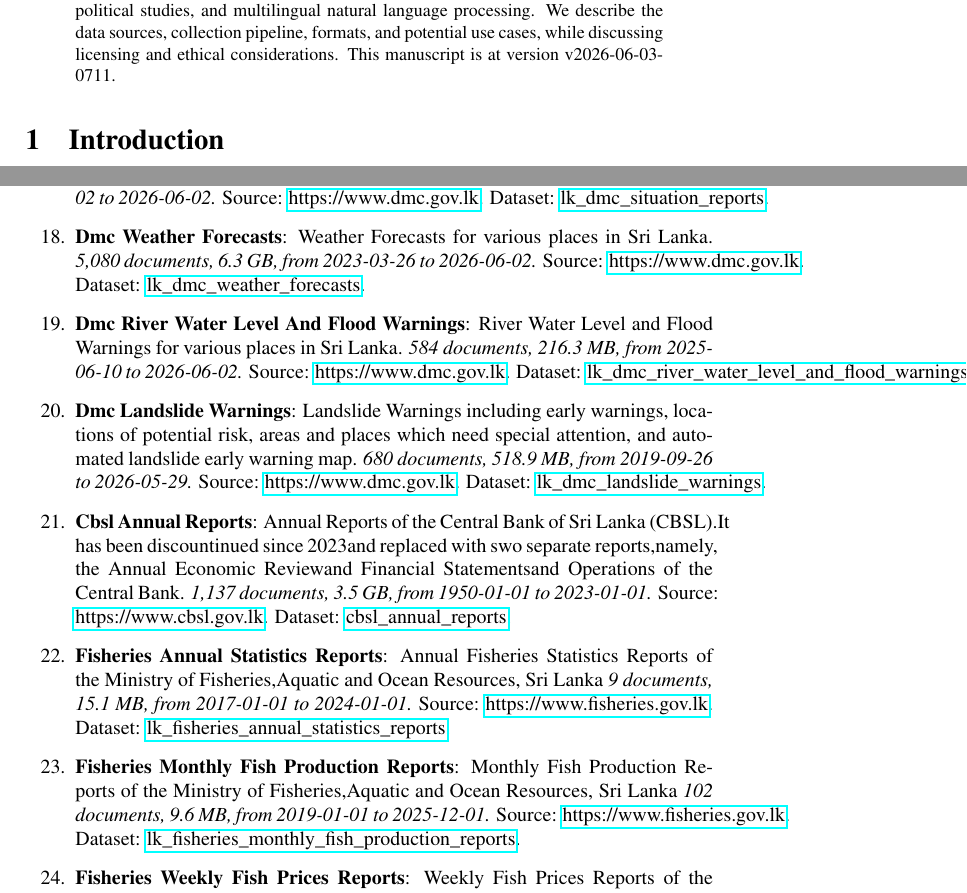
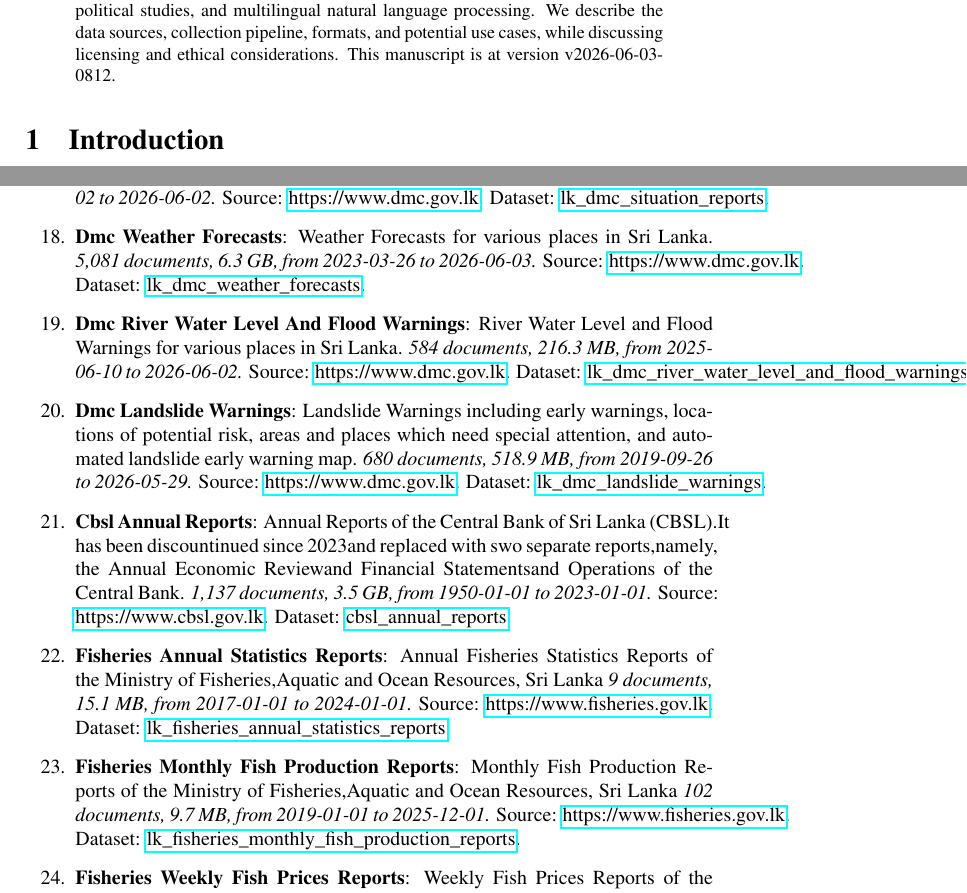
Before and after one commit to nuuuwan/lk_datasets, a LaTeX paper (latex/lk_datasets.tex): two parts of pages 1 and 4 of 7, joined at a grey line, cut so that both start at the same text. Compiled offline with pdfLaTeX; a LaTeX package or settings file that is missing is left out.

Commit message:
🤖 [build.yml] 2026-06-03-0242

```diff
--- a/latex/lk_datasets.tex
+++ b/latex/lk_datasets.tex
@@ -16,7 +16,7 @@
 \normalsize%
 \maketitle%
 \begin{abstract}%
-We present a collection of open, machine-readable document datasets covering parliamentary proceedings, legal judgments, government publications, news, and tourism statistics from Sri Lanka. The collection currently comprises of  272,594  documents (79.9 GB) across 26  datasets in Sinhala, Tamil, and English. The datasets are updated daily and mirrored on GitHub and Hugging Face. These resources aim to support research in computational linguistics, legal analytics, socio-political studies, and multilingual natural language processing. We describe the data sources, collection pipeline, formats, and potential use cases, while discussing licensing and ethical considerations. This manuscript is at version v2026-06-03-0711.%
+We present a collection of open, machine-readable document datasets covering parliamentary proceedings, legal judgments, government publications, news, and tourism statistics from Sri Lanka. The collection currently comprises of  272,595  documents (79.9 GB) across 26  datasets in Sinhala, Tamil, and English. The datasets are updated daily and mirrored on GitHub and Hugging Face. These resources aim to support research in computational linguistics, legal analytics, socio-political studies, and multilingual natural language processing. We describe the data sources, collection pipeline, formats, and potential use cases, while discussing licensing and ethical considerations. This manuscript is at version v2026-06-03-0812.%
 
 %
 \end{abstract}%
@@ -129,7 +129,7 @@ As of v2026-06-03-0711, Sri Lanka Document Datasets
 \item%
 \textbf{Dmc Situation Reports}: Situation Report including information about Heavy Rain, Wind, Tree Falling, Lighting etc.\textit{ 4,602 documents, 3.1 GB, from 2018{-}01{-}02 to 2026{-}06{-}02.} Source: \href{https://www.dmc.gov.lk}{https://www.dmc.gov.lk}. Dataset: \href{https://github.com/nuuuwan/lk\_dmc/tree/data\_lk\_dmc\_situation\_reports/data/lk\_dmc\_situation\_reports}{lk\_dmc\_situation\_reports}.%
 \item%
-\textbf{Dmc Weather Forecasts}: Weather Forecasts for various places in Sri Lanka.\textit{ 5,080 documents, 6.3 GB, from 2023{-}03{-}26 to 2026{-}06{-}02.} Source: \href{https://www.dmc.gov.lk}{https://www.dmc.gov.lk}. Dataset: \href{https://github.com/nuuuwan/lk\_dmc/tree/data\_lk\_dmc\_weather\_forecasts/data/lk\_dmc\_weather\_forecasts}{lk\_dmc\_weather\_forecasts}.%
+\textbf{Dmc Weather Forecasts}: Weather Forecasts for various places in Sri Lanka.\textit{ 5,081 documents, 6.3 GB, from 2023{-}03{-}26 to 2026{-}06{-}03.} Source: \href{https://www.dmc.gov.lk}{https://www.dmc.gov.lk}. Dataset: \href{https://github.com/nuuuwan/lk\_dmc/tree/data\_lk\_dmc\_weather\_forecasts/data/lk\_dmc\_weather\_forecasts}{lk\_dmc\_weather\_forecasts}.%
 \item%
 \textbf{Dmc River Water Level And Flood Warnings}: River Water Level and Flood Warnings for various places in Sri Lanka.\textit{ 584 documents, 216.3 MB, from 2025{-}06{-}10 to 2026{-}06{-}02.} Source: \href{https://www.dmc.gov.lk}{https://www.dmc.gov.lk}. Dataset: \href{https://github.com/nuuuwan/lk\_dmc/tree/data\_lk\_dmc\_river\_water\_level\_and\_flood\_warnings/data/lk\_dmc\_river\_water\_level\_and\_flood\_warnings}{lk\_dmc\_river\_water\_level\_and\_flood\_warnings}.%
 \item%
@@ -139,7 +139,7 @@ As of v2026-06-03-0711, Sri Lanka Document Datasets
 \item%
 \textbf{Fisheries Annual Statistics Reports}: Annual Fisheries Statistics Reports of the Ministry of Fisheries,Aquatic and Ocean Resources, Sri Lanka\textit{ 9 documents, 15.1 MB, from 2017{-}01{-}01 to 2024{-}01{-}01.} Source: \href{https://www.fisheries.gov.lk}{https://www.fisheries.gov.lk}. Dataset: \href{https://github.com/nuuuwan/lk\_fisheries/tree/data\_lk\_fisheries\_annual\_statistics\_reports/data/lk\_fisheries\_annual\_statistics\_reports}{lk\_fisheries\_annual\_statistics\_reports}.%
 \item%
-\textbf{Fisheries Monthly Fish Production Reports}: Monthly Fish Production Reports of the Ministry of Fisheries,Aquatic and Ocean Resources, Sri Lanka\textit{ 102 documents, 9.6 MB, from 2019{-}01{-}01 to 2025{-}12{-}01.} Source: \href{https://www.fisheries.gov.lk}{https://www.fisheries.gov.lk}. Dataset: \href{https://github.com/nuuuwan/lk\_fisheries/tree/data\_lk\_fisheries\_monthly\_fish\_production\_reports/data/lk\_fisheries\_monthly\_fish\_production\_reports}{lk\_fisheries\_monthly\_fish\_production\_reports}.%
+\textbf{Fisheries Monthly Fish Production Reports}: Monthly Fish Production Reports of the Ministry of Fisheries,Aquatic and Ocean Resources, Sri Lanka\textit{ 102 documents, 9.7 MB, from 2019{-}01{-}01 to 2025{-}12{-}01.} Source: \href{https://www.fisheries.gov.lk}{https://www.fisheries.gov.lk}. Dataset: \href{https://github.com/nuuuwan/lk\_fisheries/tree/data\_lk\_fisheries\_monthly\_fish\_production\_reports/data/lk\_fisheries\_monthly\_fish\_production\_reports}{lk\_fisheries\_monthly\_fish\_production\_reports}.%
 \item%
 \textbf{Fisheries Weekly Fish Prices Reports}: Weekly Fish Prices Reports of the Ministry of Fisheries,Aquatic and Ocean Resources, Sri Lanka\textit{ 277 documents, 23.9 MB, from 2019{-}01{-}01 to 2026{-}04{-}08.} Source: \href{https://www.fisheries.gov.lk}{https://www.fisheries.gov.lk}. Dataset: \href{https://github.com/nuuuwan/lk\_fisheries/tree/data\_lk\_fisheries\_weekly\_fish\_prices\_reports/data/lk\_fisheries\_weekly\_fish\_prices\_reports}{lk\_fisheries\_weekly\_fish\_prices\_reports}.%
 \item%
```
Also changed, not shown: README.md, latex/lk_datasets.pdf, latex/lk_datasets.tex (2 more changed lines).
